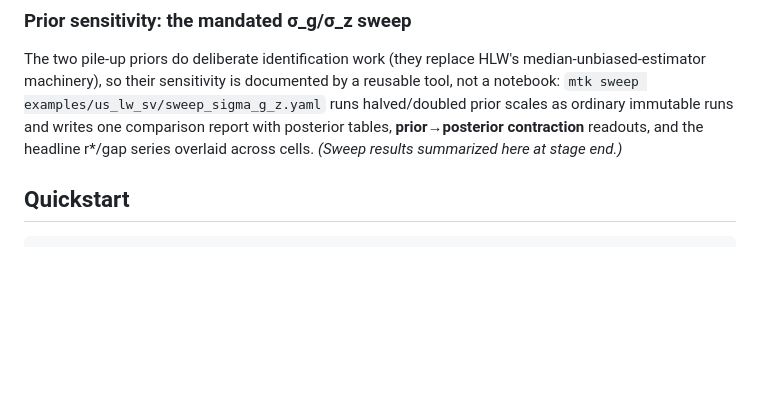
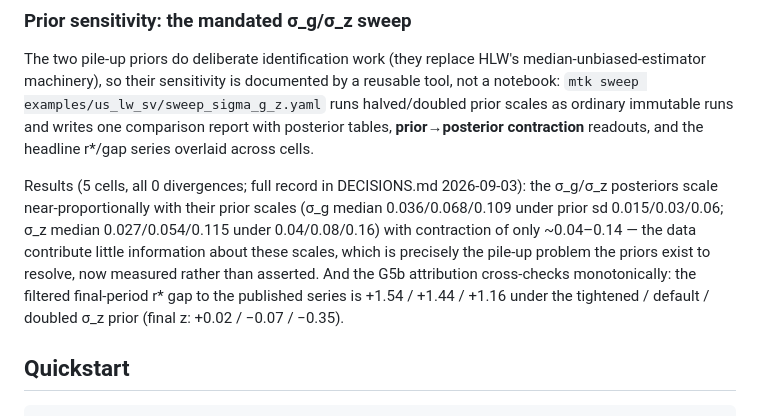
Before and after one commit to adrianchiu1/stan-mcm, a Markdown page: README.md, the part around the change. GitHub-like rendering; blank space fills up the shorter version.

```diff
--- a/README.md
+++ b/README.md
@@ -76,7 +76,17 @@ documented by a reusable tool, not a notebook:
 halved/doubled prior scales as ordinary immutable runs and writes one
 comparison report with posterior tables, **prior→posterior contraction**
 readouts, and the headline r*/gap series overlaid across cells.
-*(Sweep results summarized here at stage end.)*
+
+Results (5 cells, all 0 divergences; full record in DECISIONS.md
+2026-09-03): the σ_g/σ_z posteriors scale near-proportionally with their
+prior scales (σ_g median 0.036/0.068/0.109 under prior sd
+0.015/0.03/0.06; σ_z median 0.027/0.054/0.115 under 0.04/0.08/0.16) with
+contraction of only ~0.04–0.14 — the data contribute little information
+about these scales, which is precisely the pile-up problem the priors
+exist to resolve, now measured rather than asserted. And the G5b
+attribution cross-checks monotonically: the filtered final-period r* gap
+to the published series is +1.54 / +1.44 / +1.16 under the tightened /
+default / doubled σ_z prior (final z: +0.02 / −0.07 / −0.35).
 
 ## Quickstart
 
```
Also changed, not shown: DECISIONS.md (+53 -0 lines).
